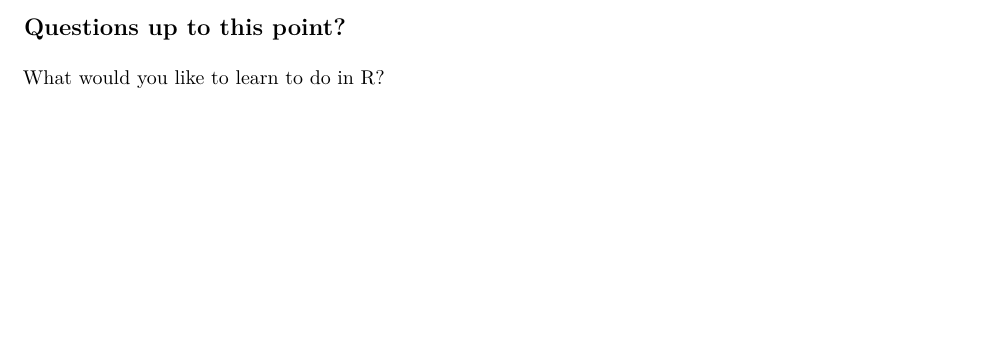
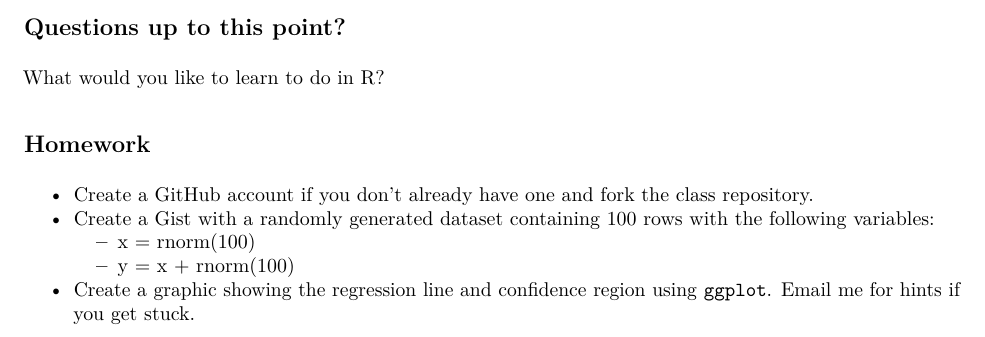
Before and after one commit to BIFXapps/BIFX553, an R Markdown document (1-19/Discussion1.Rmd): part of page 5 of 5, cut so that both start at the same text, the shorter picture padded with empty space. The pictures show the output file 1-19/Discussion1.pdf that the author committed with the source.

Commit message:
Added homework to Discussion 1

```diff
--- a/1-19/Discussion1.Rmd
+++ b/1-19/Discussion1.Rmd
@@ -192,3 +192,11 @@
 ## Questions up to this point?
 
 What would you like to learn to do in R?
+
+## Homework
+
+- Create a GitHub account if you don't already have one and fork the class repository.
+- Create a Gist with a randomly generated dataset containing 100 rows with the following variables:
+    - x = rnorm(100)
+    - y = x + rnorm(100)
+- Create a graphic showing the regression line and confidence region using `ggplot`. Email me for hints if you get stuck.
```
Also changed, not shown: 1-19/Discussion1.pdf.
